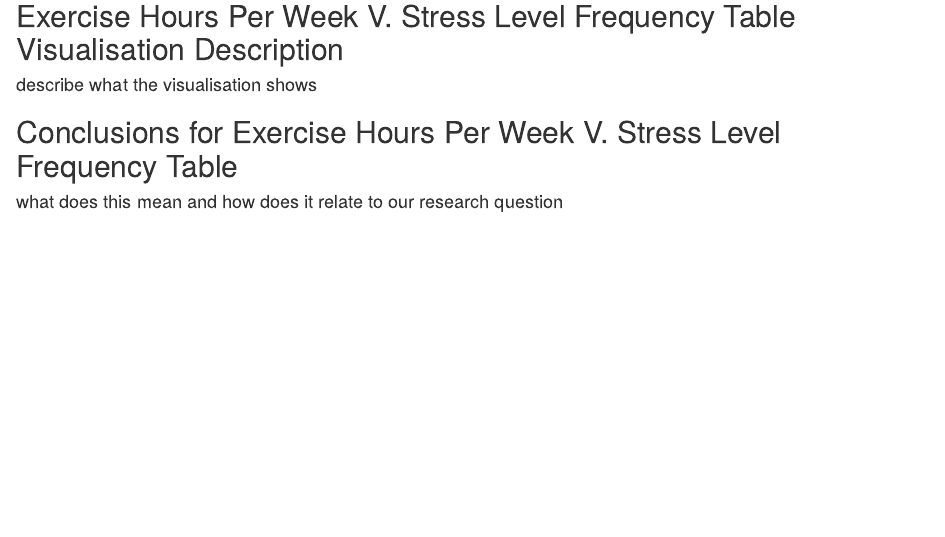
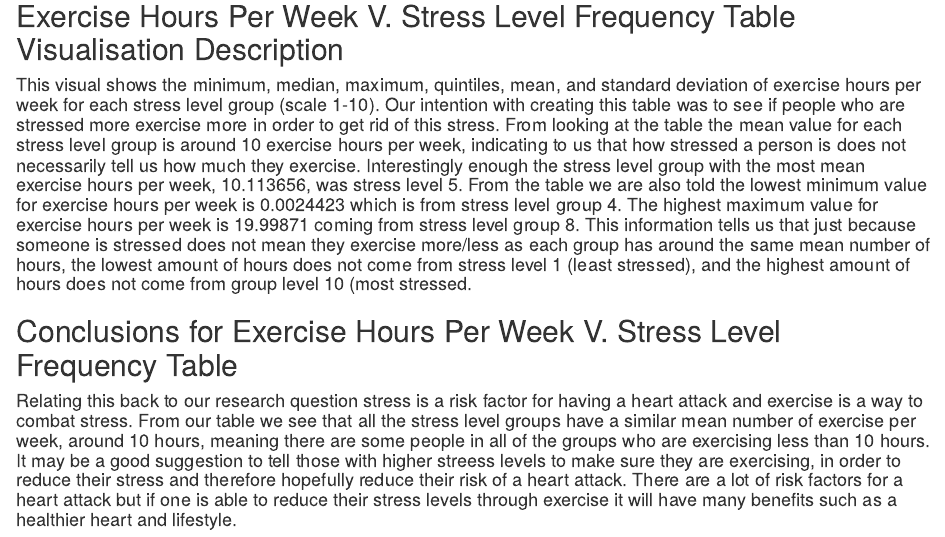
Before and after one commit to STAT184-Spring2024-Sec001/FP_Swara-Shroff_Corrina-Sigmund, an R Markdown document (FinalProjectStat184.Rmd): the page in a window 1100 px wide, from 2240 px down. Rendered offline with R 4.5, knitr and Pandoc, with nearby package versions; some code elsewhere in the file could not run offline.

Commit message:
Add files via upload
Adding narrative text for freq. table

```diff
--- a/FinalProjectStat184.Rmd
+++ b/FinalProjectStat184.Rmd
@@ -195,8 +195,8 @@ SummaryTableofExerciseHoursPerWeek %>%
 
 ## Exercise Hours Per Week V. Stress Level Frequency Table Visualisation Description
 
-#### describe what the visualisation shows
+####  This visual shows the minimum, median, maximum, quintiles, mean, and standard deviation of exercise hours per week for each stress level group (scale 1-10). Our intention with creating this table was to see if people who are stressed more exercise more in order to get rid of this stress. From looking at the table the mean value for each stress level group is around 10 exercise hours per week, indicating to us that how stressed a person is does not necessarily tell us how much they exercise. Interestingly enough the stress level group with the most mean exercise hours per week, 10.113656, was stress level 5. From the table we are also told the lowest minimum value for exercise hours per week is 0.0024423 which is from stress level group 4. The highest maximum value for exercise hours per week is 19.99871 coming from stress level group 8. This information tells us that just because someone is stressed does not mean they exercise more/less as each group has around the same mean number of hours, the lowest amount of hours does not come from stress level 1 (least stressed), and the highest amount of hours does not come from group level 10 (most stressed.
 
 ## Conclusions for Exercise Hours Per Week V. Stress Level Frequency Table
 
-#### what does this mean and how does it relate to our research question
+#### Relating this back to our research question stress is a risk factor for having a heart attack and exercise is a way to combat stress. From our table we see that all the stress level groups have a similar mean number of exercise per week, around 10 hours, meaning there are some people in all of the groups who are exercising less than 10 hours. It may be a good suggestion to tell those with higher streess levels to make sure they are exercising, in order to reduce their stress and therefore hopefully reduce their risk of a heart attack. There are a lot of risk factors for a heart attack but if one is able to reduce their stress levels through exercise it will have many benefits such as a healthier heart and lifestyle.
```
